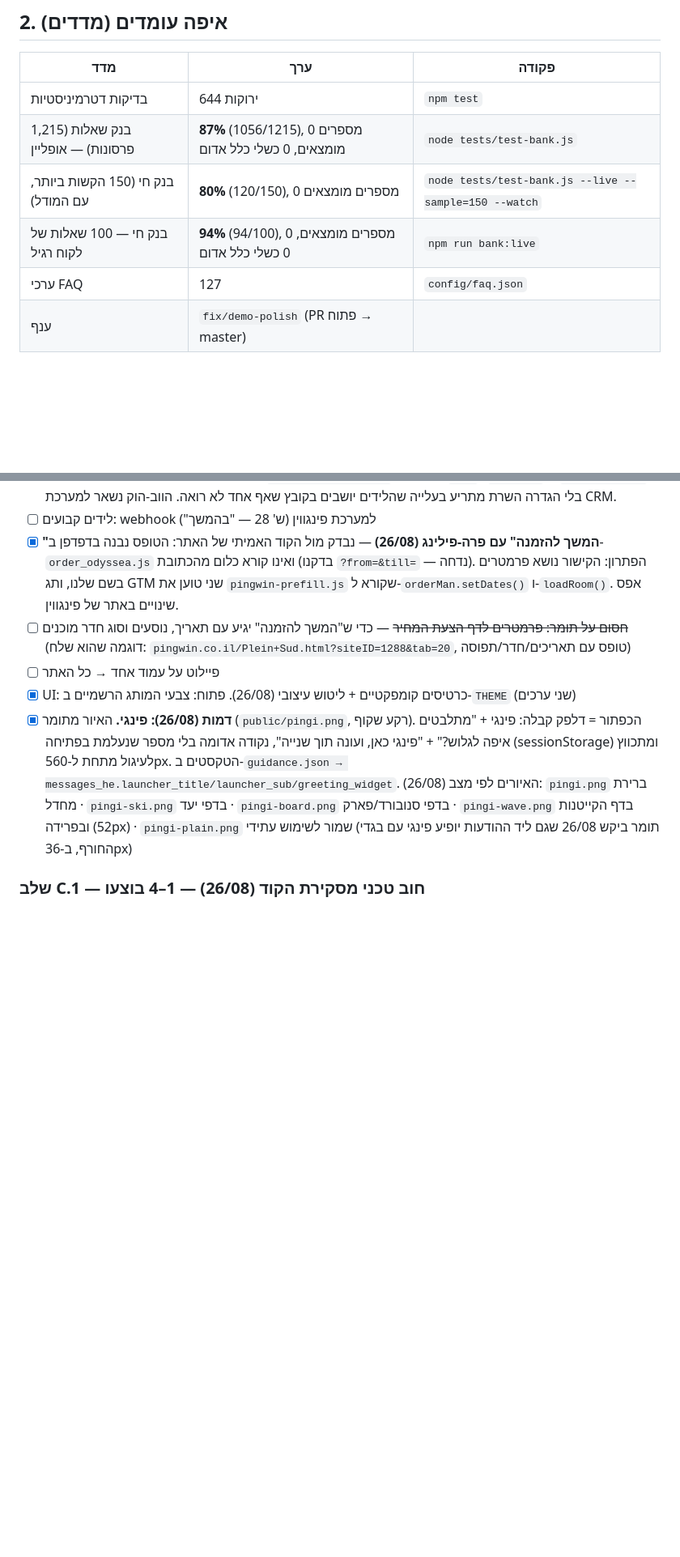
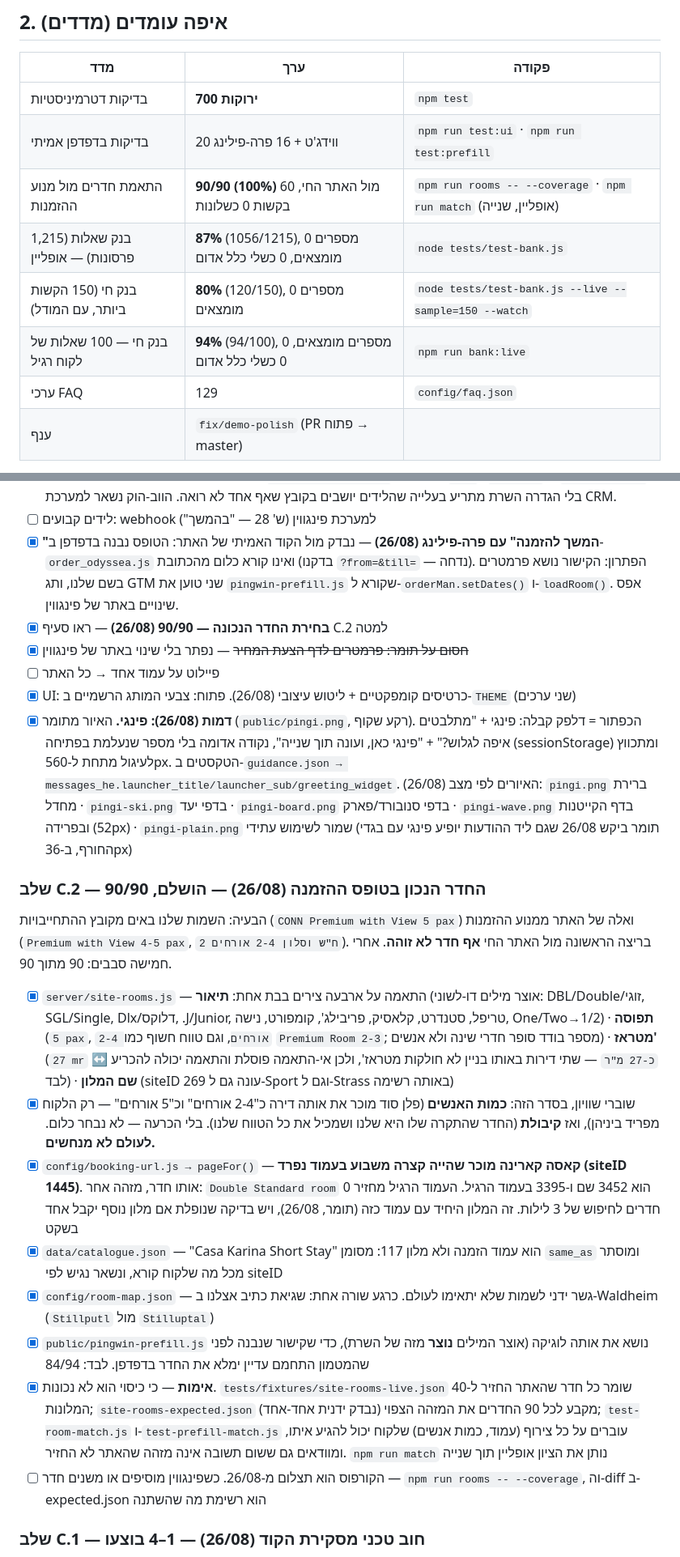
Before and after one commit to tomerten1-dev/Ai-Assistant, a Markdown page: docs/STATUS.md, 2 parts joined by grey strips. Shown at 81% size. Drawn GitHub-style; blank space fills up the shorter version.

Commit message:
STATUS: the room-matching session, and what it left open
docs/STATUS.md says every session ends by updating it, and it had stopped at
yesterday's work. Brought current: 700 deterministic tests, the 90/90 room
match against the live site, and a new section C.2 that records how it was
reached — the four axes, the two tie-breaks, the rule that nothing is ever
guessed, Casa Karina's second booking page, and the corpus that keeps it all
honest.

Also marked plainly what is now the one thing blocking a pilot: where each
kind of lead goes. A lead nobody sees is the only remaining way for this to
fail in production.

Co-Authored-By: Claude Opus 5 <noreply@anthropic.com>
Claude-Session: https://claude.ai/code/session_01BuRixZxzrANXvd8XCsejb9

```diff
--- a/docs/STATUS.md
+++ b/docs/STATUS.md
@@ -30,11 +30,13 @@
 
 | מדד | ערך | פקודה |
 |---|---|---|
-| בדיקות דטרמיניסטיות | 644 ירוקות | `npm test` |
+| בדיקות דטרמיניסטיות | **700 ירוקות** | `npm test` |
+| בדיקות בדפדפן אמיתי | 20 ווידג'ט + 16 פרה-פילינג | `npm run test:ui` · `npm run test:prefill` |
+| התאמת חדרים מול מנוע ההזמנות | **90/90 (100%)** מול האתר החי, 60 בקשות 0 כשלונות | `npm run rooms -- --coverage` · `npm run match` (אופליין, שנייה) |
 | בנק שאלות (1,215 פרסונות) — אופליין | **87%** (1056/1215), 0 מספרים מומצאים, 0 כשלי כלל אדום | `node tests/test-bank.js` |
 | בנק חי (150 הקשות ביותר, עם המודל) | **80%** (120/150), 0 מספרים מומצאים | `node tests/test-bank.js --live --sample=150 --watch` |
 | בנק חי — 100 שאלות של לקוח רגיל | **94%** (94/100), 0 מספרים מומצאים, 0 כשלי כלל אדום | `npm run bank:live` |
-| ערכי FAQ | 127 | `config/faq.json` |
+| ערכי FAQ | 129 | `config/faq.json` |
 | ענף | `fix/demo-polish` (PR פתוח → master) | |
 
 הפערים הגדולים בבנק: השוואה בין אתרים/תאריכים (~48 שאלות → מנוע ההמלצות),
@@ -78,10 +80,45 @@
 - [x] **לידים (26/08): מייל לנציג על כל ליד** — `server/lead-mail.js`, מוגדר ב-`.env` (`SMTP_URL` + `LEAD_EMAIL_TO`). בלי הגדרה השרת מתריע בעלייה שהלידים יושבים בקובץ שאף אחד לא רואה. הווב-הוק נשאר למערכת CRM.
 - [ ] לידים קבועים: webhook למערכת פינגווין (ש' 28 — "בהמשך")
 - [x] **"המשך להזמנה" עם פרה-פילינג (26/08)** — נבדק מול הקוד האמיתי של האתר: הטופס נבנה בדפדפן ב-`order_odyssea.js` ואינו קורא כלום מהכתובת (בדקנו `?from=&till=` — נדחה). הפתרון: הקישור נושא פרמטרים בשם שלנו, ותג GTM שני טוען את `pingwin-prefill.js` שקורא ל-`orderMan.setDates()` ו-`loadRoom()`. אפס שינויים באתר של פינגווין.
-- [ ] ~~חסום על תומר: פרמטרים לדף הצעת המחיר~~ — כדי ש"המשך להזמנה" יגיע עם תאריך, נוסעים וסוג חדר מוכנים (דוגמה שהוא שלח: `pingwin.co.il/Plein+Sud.html?siteID=1288&tab=20`, טופס עם תאריכים/חדר/תפוסה)
+- [x] **בחירת החדר הנכונה — 90/90 (26/08)** — ראו סעיף C.2 למטה
+- [x] ~~חסום על תומר: פרמטרים לדף הצעת המחיר~~ — נפתר בלי שינוי באתר של פינגווין
 - [ ] פיילוט על עמוד אחד → כל האתר
 - [x] UI: כרטיסים קומפקטיים + ליטוש עיצובי (26/08). פתוח: צבעי המותג הרשמיים ב-`THEME` (שני ערכים)
 - [x] **דמות (26/08): פינגי.** האיור מתומר (`public/pingi.png`, רקע שקוף). הכפתור = דלפק קבלה: פינגי + "מתלבטים איפה לגלוש?" + "פינגי כאן, ועונה תוך שנייה", נקודה אדומה בלי מספר שנעלמת בפתיחה (sessionStorage) ומתכווץ לעיגול מתחת ל-560px. הטקסטים ב-`guidance.json → messages_he.launcher_title/launcher_sub/greeting_widget`. האיורים לפי מצב (26/08): `pingi.png` ברירת מחדל · `pingi-ski.png` בדפי יעד · `pingi-board.png` בדפי סנובורד/פארק · `pingi-wave.png` בדף הקייטנות ובפרידה (52px) · `pingi-plain.png` שמור לשימוש עתידי (תומר ביקש 26/08 שגם ליד ההודעות יופיע פינגי עם בגדי החורף, ב-36px)
+
+### שלב C.2 — החדר הנכון בטופס ההזמנה (26/08) — **הושלם, 90/90**
+
+הבעיה: השמות שלנו באים מקובץ ההתחייבויות (`CONN Premium with View 5 pax`) ואלה של
+האתר ממנוע ההזמנות (`Premium with View 4-5 pax`, `2 ח"ש וסלון 2-4 אורחים`). בריצה
+הראשונה מול האתר החי **אף חדר לא זוהה**. אחרי חמישה סבבים: 90 מתוך 90.
+
+- [x] `server/site-rooms.js` — התאמה על ארבעה צירים בבת אחת:
+  **תיאור** (אוצר מילים דו-לשוני: DBL/Double/זוגי, SGL/Single, Dlx/דלוקס, .J/Junior,
+  טריפל, סטנדרט, קלאסיק, פריבילג', קומפורט, נישה, One/Two→1/2) ·
+  **תפוסה** (`5 pax`, `2-4 אורחים`, וגם טווח חשוף כמו `Premium Room 2-3`; מספר בודד
+  סופר חדרי שינה ולא אנשים) ·
+  **מטראז'** (`27 mr` ↔ `כ-27 מ"ר` — שתי דירות באותו בניין לא חולקות מטראז', ולכן
+  אי-התאמה פוסלת והתאמה יכולה להכריע לבד) ·
+  **שם המלון** (siteID 269 עונה גם ל-Sport וגם ל-Strass באותה רשימה)
+- [x] שוברי שוויון, בסדר הזה: **כמות האנשים** (פלן סוד מוכר את אותה דירה כ"2-4 אורחים"
+  וכ"5 אורחים" — רק הלקוח מפריד ביניהן), ואז **קיבולת** (החדר שהתקרה שלו היא שלנו
+  ושמכיל את כל הטווח שלנו). בלי הכרעה — לא נבחר כלום. **לעולם לא מנחשים.**
+- [x] `config/booking-url.js → pageFor()` — **קאסה קארינה מוכר שהייה קצרה משבוע בעמוד
+  נפרד (siteID 1445)**. אותו חדר, מזהה אחר: `Double Standard room` הוא 3452 שם ו-3395
+  בעמוד הרגיל. העמוד הרגיל מחזיר 0 חדרים לחיפוש של 3 לילות. זה המלון היחיד עם עמוד
+  כזה (תומר, 26/08), ויש בדיקה שנופלת אם מלון נוסף יקבל אחד בשקט
+- [x] `data/catalogue.json` — "Casa Karina Short Stay" הוא עמוד הזמנה ולא מלון 117:
+  מסומן `same_as` ומוסתר מכל מה שלקוח קורא, ונשאר נגיש לפי siteID
+- [x] `config/room-map.json` — גשר ידני לשמות שלא יתאימו לעולם. כרגע שורה אחת:
+  שגיאת כתיב אצלנו ב-Waldheim (`Stillputl` מול `Stilluptal`)
+- [x] `public/pingwin-prefill.js` נושא את אותה לוגיקה (אוצר המילים **נוצר** מזה של
+  השרת), כדי שקישור שנבנה לפני שהמטמון התחמם עדיין ימלא את החדר בדפדפן. לבד: 84/94
+- [x] **אימות** — כי כיסוי הוא לא נכונות. `tests/fixtures/site-rooms-live.json` שומר כל
+  חדר שהאתר החזיר ל-40 המלונות; `site-rooms-expected.json` מקבע לכל 90 החדרים את
+  המזהה הצפוי (נבדק ידנית אחד-אחד); `test-room-match.js` ו-`test-prefill-match.js`
+  עוברים על כל צירוף (עמוד, כמות אנשים) שלקוח יכול להגיע איתו, ומוודאים גם ששום
+  תשובה אינה מזהה שהאתר לא החזיר. `npm run match` נותן את הציון אופליין תוך שנייה
+- [ ] הקורפוס הוא תצלום מ-26/08. כשפינגווין מוסיפים או משנים חדר — `npm run rooms -- --coverage`, וה-diff ב-expected.json הוא רשימת מה שהשתנה
 
 ### שלב C.1 — חוב טכני מסקירת הקוד (26/08) — **1–4 בוצעו**
 - [x] **1** לוג השיחות: הבדיקות לא כותבות לתוכו יותר; טלפונים ומיילים מסוננים לפני הכתיבה; מחיקה אוטומטית לפי `CHAT_LOG_DAYS` (30) בעליית השרת
```
Also changed, not shown: other parts of docs/STATUS.md (+7 -2 lines).
